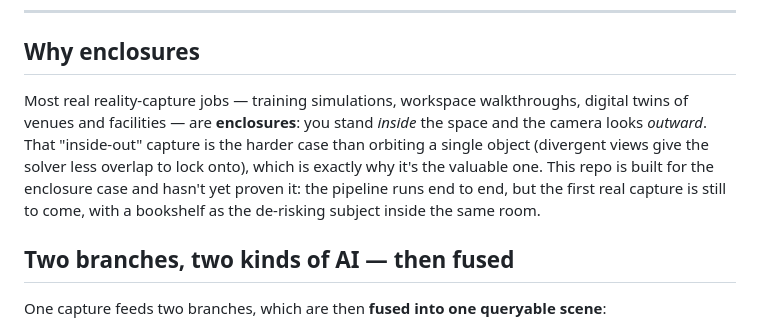
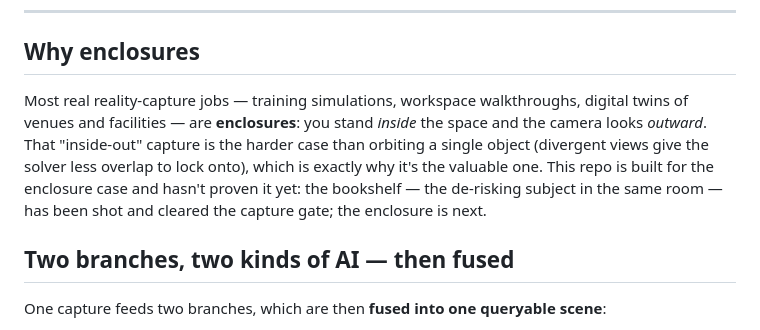
Before and after one commit to JMF88/spatial-capture, a Markdown page: README.md, the part around the change. Rendered like a GitHub page.

Commit message:
Docs: make the capture, the settings and the gate's own failure durable
Everything learned today, written where it survives a fresh session.

Public:
- README status now says the capture is shot and cleared the gate, and the "why
  enclosures" line agrees with it. Those two contradicted each other nine lines apart
  once already; this file is the one a skeptic skims, so it gets checked against itself.

Private (_private/, never ships):
- The Blackmagic card is now the settings that ACTUALLY PASSED, not the ones I guessed:
  4K/24 HEVC High (~36 Mbps measured), 1/120, ISO 1250 locked, WB 2930K locked, Rec.709,
  stabilisation off, recorded to Files. Plus the gotchas that cost real time -- there is
  no "speed mode" to find; WB defaults to AUTO behind a small blue A badge and that badge
  was the whole ballgame; fps is not shutter; 1/120 is chosen because US mains gives cheap
  LEDs a 120 Hz pulse and 1/120 integrates exactly one cycle, so 1/60 and 1/120 are the
  only flicker-safe speeds; the Proxy folder is 1080p/6 Mbps beside a 4K/36 Mbps master
  with an identical filename, so discriminate by resolution and never by name.
- The pass plan with real distances, and why portrait: at 4.5 ft the frame is 6'6" tall,
  so the whole shelf fits vertically and you only travel sideways.
- The scale reference, measured: 71" wide, 69-7/8" tall. Calibrate on the width (longest
  baseline, 0.19% vs 0.57% over a 24" tape), cross-check with the height.
- Gimbal: not needed for the shelf, and why -- 4-11% soft handheld at 1/30-1/60 means the
  problem it solves wasn't there. Save it for the room.
- Next-steps rewritten: they still said "shoot the bookshelf", which is the same class of
  stale instruction that opened this session by sending a fresh context chasing a debrief
  for a call that had already happened.

The through-line worth keeping: the gate rejected a real capture and was right, then
failed nine good ones and was wrong. An instrument that fails good work is worse than no
instrument, and the only way to find that out is to run it on real data.

```diff
--- a/README.md
+++ b/README.md
@@ -10,7 +10,7 @@ Capture a real enclosed space with a phone, reconstruct it as a **browser-viewab
 
 ## Why enclosures
 
-Most real reality-capture jobs — training simulations, workspace walkthroughs, digital twins of venues and facilities — are **enclosures**: you stand *inside* the space and the camera looks *outward*. That "inside-out" capture is the harder case than orbiting a single object (divergent views give the solver less overlap to lock onto), which is exactly why it's the valuable one. This repo is built for the enclosure case and hasn't yet proven it: the pipeline runs end to end, but the first real capture is still to come, with a bookshelf as the de-risking subject inside the same room.
+Most real reality-capture jobs — training simulations, workspace walkthroughs, digital twins of venues and facilities — are **enclosures**: you stand *inside* the space and the camera looks *outward*. That "inside-out" capture is the harder case than orbiting a single object (divergent views give the solver less overlap to lock onto), which is exactly why it's the valuable one. This repo is built for the enclosure case and hasn't proven it yet: the bookshelf — the de-risking subject in the same room — has been shot and cleared the capture gate; the enclosure is next.
 
 ## Two branches, two kinds of AI — then fused
 
```
